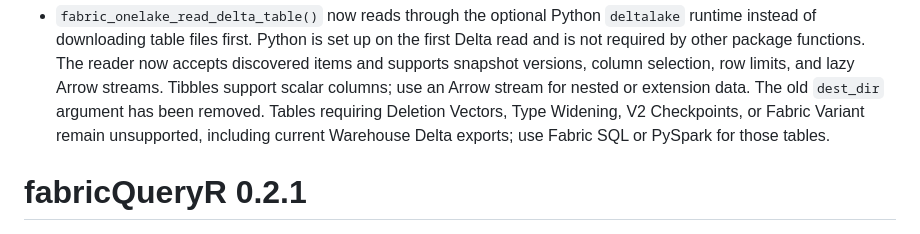
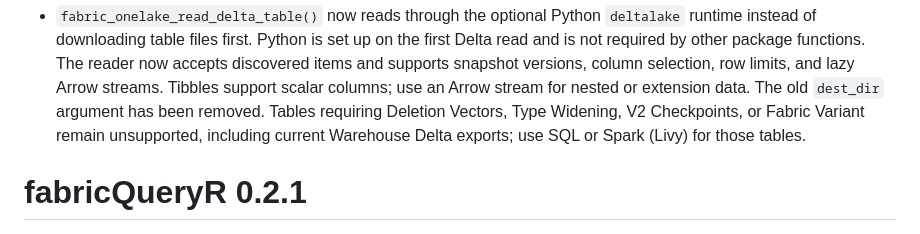
Before and after one commit to KennispuntTwente/fabricQueryR, a Markdown page: NEWS.md, the part around the change. Drawn GitHub-style.

```diff
--- a/NEWS.md
+++ b/NEWS.md
@@ -50,7 +50,7 @@
   use an Arrow stream for nested or extension data. The old `dest_dir` argument
   has been removed. Tables requiring Deletion Vectors, Type Widening, V2
   Checkpoints, or Fabric Variant remain unsupported, including current
-  Warehouse Delta exports; use Fabric SQL or PySpark for those tables.
+  Warehouse Delta exports; use SQL or Spark (Livy) for those tables.
 
 # fabricQueryR 0.2.1
 
```
